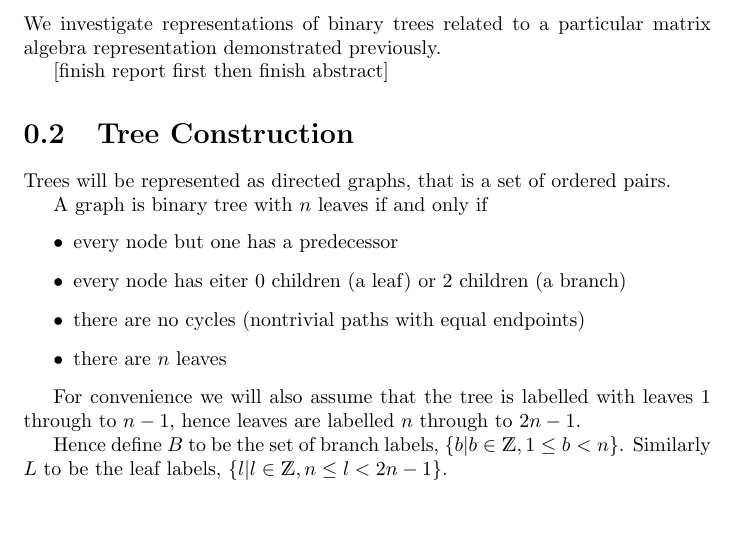
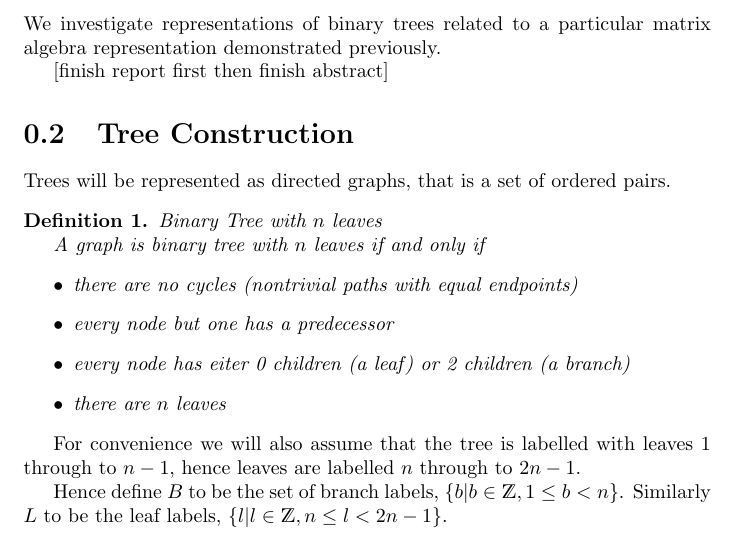
Before and after one commit to spiveeworks/treeshapes, a LaTeX document (report.tex): part of page 1 of 12, cut so that both start at the same text, the shorter picture padded with empty space. Compiled offline with pdfLaTeX.

Commit message:
add definition command

```diff
--- a/report.tex
+++ b/report.tex
@@ -1,3 +1,3 @@
 \documentclass{report}
-\usepackage{amsmath, amssymb, dsfont, qtree}
+\usepackage{amsmath, amssymb, amsthm, dsfont, qtree}
 \begin{document}
@@ -13,13 +15,17 @@ algebra representation demonstrated previously.
 
 Trees will be represented as directed graphs, that is a set of ordered pairs.
 
+\begin{definition}
+	Binary Tree with $n$ leaves
+
 	A graph is binary tree with $n$ leaves if and only if
 	\begin{itemize}
+		\item there are no cycles (nontrivial paths with equal endpoints)
 		\item every node but one has a predecessor
 		\item every node has eiter 0 children (a leaf) or 2 children (a branch)
-	\item there are no cycles (nontrivial paths with equal endpoints)
 		\item there are $n$ leaves
 	\end{itemize}
+\end{definition}
 
 For convenience we will also assume that the tree is labelled with leaves $1$ through to $n-1$,
 hence leaves are labelled $n$ through to $2n-1$.
```
Also changed, not shown: report.tex (2 more changed lines). Lines whose indentation alone changed are shown as unchanged.
